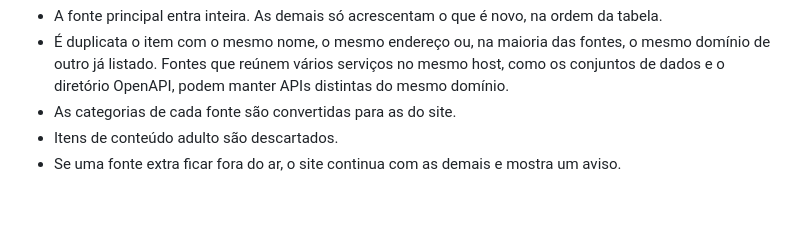
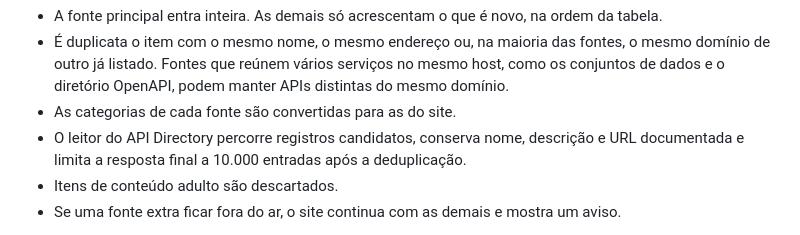
Before and after one commit to RodrigoAiosa/AtlasAPI, a Markdown page: README.md, the part around the change. GitHub-like rendering; blank space fills up the shorter version.

Commit message:
Documentar parser e deduplicação da nova fonte

```diff
--- a/README.md
+++ b/README.md
@@ -134,6 +134,7 @@ Como as fontes são unidas (`catalog.py`):
 - A fonte principal entra inteira. As demais só acrescentam o que é novo, na ordem da tabela.
 - É duplicata o item com o mesmo nome, o mesmo endereço ou, na maioria das fontes, o mesmo domínio de outro já listado. Fontes que reúnem vários serviços no mesmo host, como os conjuntos de dados e o diretório OpenAPI, podem manter APIs distintas do mesmo domínio.
 - As categorias de cada fonte são convertidas para as do site.
+- O leitor do API Directory percorre registros candidatos, conserva nome, descrição e URL documentada e limita a resposta final a 10.000 entradas após a deduplicação.
 - Itens de conteúdo adulto são descartados.
 - Se uma fonte extra ficar fora do ar, o site continua com as demais e mostra um aviso.
 
```
